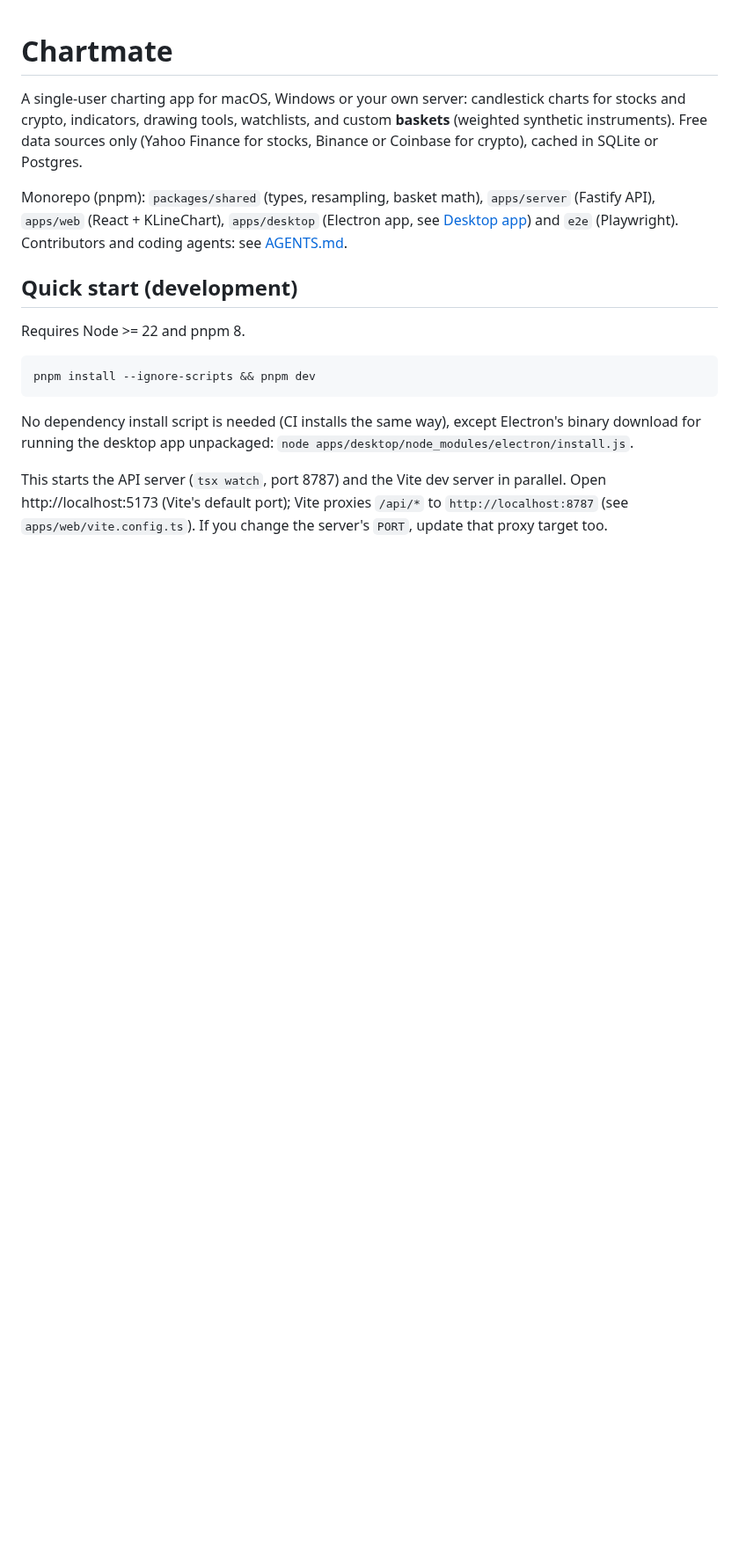
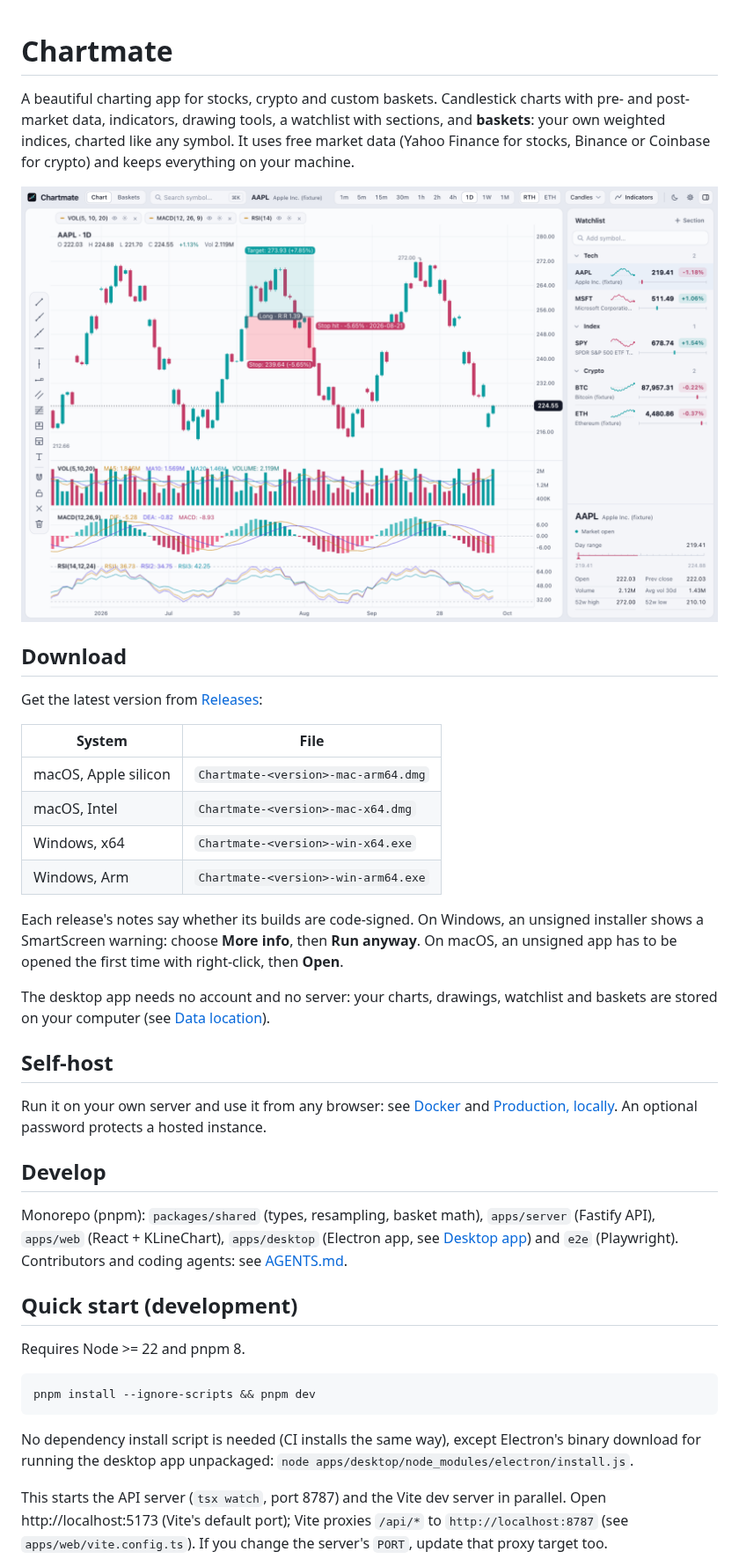
Before and after one commit to gedigi/chartmate, a Markdown page: README.md, the part around the change. Shown at 88% size. Drawn GitHub-style; pictures changed too: docs/images/chartmate-light.png (added); blank space fills up the shorter version.

Commit message:
docs(readme): lead with downloads for macOS and Windows, then self-hosting; screenshots for both themes
Co-Authored-By: Claude Opus 5.5 <noreply@anthropic.com>

```diff
--- a/README.md
+++ b/README.md
@@ -1,9 +1,39 @@
 # Chartmate
 
-A single-user charting app for macOS, Windows or your own server: candlestick charts for stocks and crypto,
-indicators, drawing tools, watchlists, and custom **baskets** (weighted synthetic instruments).
-Free data sources only (Yahoo Finance for stocks, Binance or Coinbase for crypto), cached in
-SQLite or Postgres.
+A beautiful charting app for stocks, crypto and custom baskets. Candlestick charts with pre- and post-market
+data, indicators, drawing tools, a watchlist with sections, and **baskets**: your own weighted indices, charted
+like any symbol. It uses free market data (Yahoo Finance for stocks, Binance or Coinbase for crypto) and keeps
+everything on your machine.
+
+<picture>
+  <source media="(prefers-color-scheme: dark)" srcset="docs/images/chartmate-dark.png">
+  <img alt="Chartmate showing a daily candlestick chart with volume, MACD and RSI panes, a long position and the watchlist" src="docs/images/chartmate-light.png">
+</picture>
+
+## Download
+
+Get the latest version from [Releases](../../releases/latest):
+
+| System | File |
+| --- | --- |
+| macOS, Apple silicon | `Chartmate-<version>-mac-arm64.dmg` |
+| macOS, Intel | `Chartmate-<version>-mac-x64.dmg` |
+| Windows, x64 | `Chartmate-<version>-win-x64.exe` |
+| Windows, Arm | `Chartmate-<version>-win-arm64.exe` |
+
+Each release's notes say whether its builds are code-signed. On Windows, an unsigned installer shows a
+SmartScreen warning: choose **More info**, then **Run anyway**. On macOS, an unsigned app has to be opened the
+first time with right-click, then **Open**.
+
+The desktop app needs no account and no server: your charts, drawings, watchlist and baskets are stored on
+your computer (see [Data location](#data-location)).
+
+## Self-host
+
+Run it on your own server and use it from any browser: see [Docker](#docker) and
+[Production, locally](#production-locally). An optional password protects a hosted instance.
+
+## Develop
 
 Monorepo (pnpm): `packages/shared` (types, resampling, basket math), `apps/server` (Fastify API),
 `apps/web` (React + KLineChart), `apps/desktop` (Electron app, see [Desktop app](#desktop-app)) and `e2e`
```
Also changed, not shown: AGENTS.md (+2 -0 lines), docs/images/chartmate-dark.png (added).
